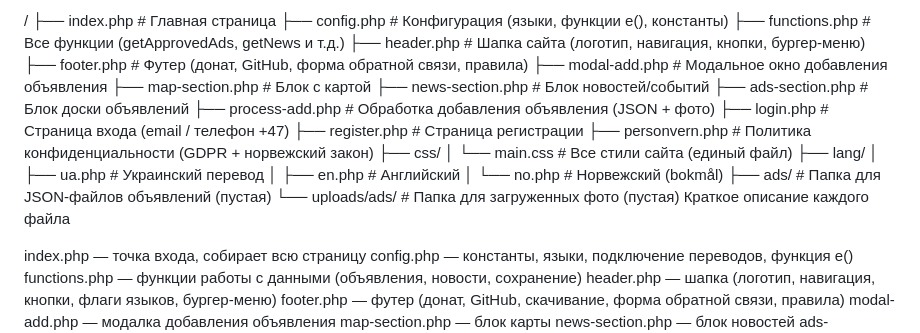
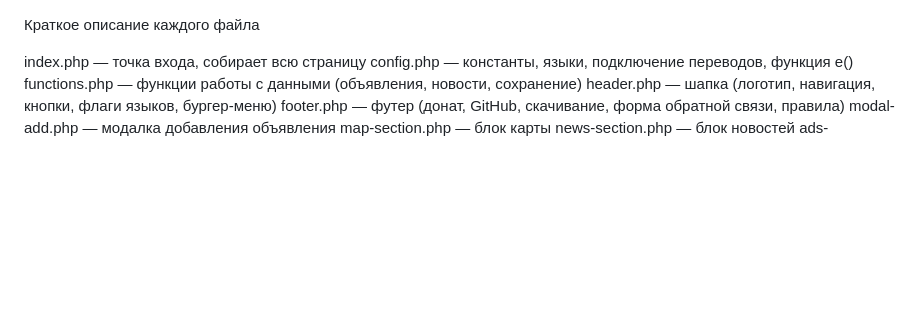
Before and after one commit to Ruslan-Bilohash/boardcms, a Markdown page: README.md, the part around the change. GitHub-like rendering; blank space fills up the shorter version.

```diff
--- a/README.md
+++ b/README.md
@@ -1,25 +1,4 @@
-/
-├── index.php                  # Главная страница
-├── config.php                 # Конфигурация (языки, функции e(), константы)
-├── functions.php              # Все функции (getApprovedAds, getNews и т.д.)
-├── header.php                 # Шапка сайта (логотип, навигация, кнопки, бургер-меню)
-├── footer.php                 # Футер (донат, GitHub, форма обратной связи, правила)
-├── modal-add.php              # Модальное окно добавления объявления
-├── map-section.php            # Блок с картой
-├── news-section.php           # Блок новостей/событий
-├── ads-section.php            # Блок доски объявлений
-├── process-add.php            # Обработка добавления объявления (JSON + фото)
-├── login.php                  # Страница входа (email / телефон +47)
-├── register.php               # Страница регистрации
-├── personvern.php             # Политика конфиденциальности (GDPR + норвежский закон)
-├── css/
-│   └── main.css               # Все стили сайта (единый файл)
-├── lang/
-│   ├── ua.php                 # Украинский перевод
-│   ├── en.php                 # Английский
-│   └── no.php                 # Норвежский (bokmål)
-├── ads/                       # Папка для JSON-файлов объявлений (пустая)
-└── uploads/ads/               # Папка для загруженных фото (пустая)
+
 Краткое описание каждого файла
 
 index.php — точка входа, собирает всю страницу
```
